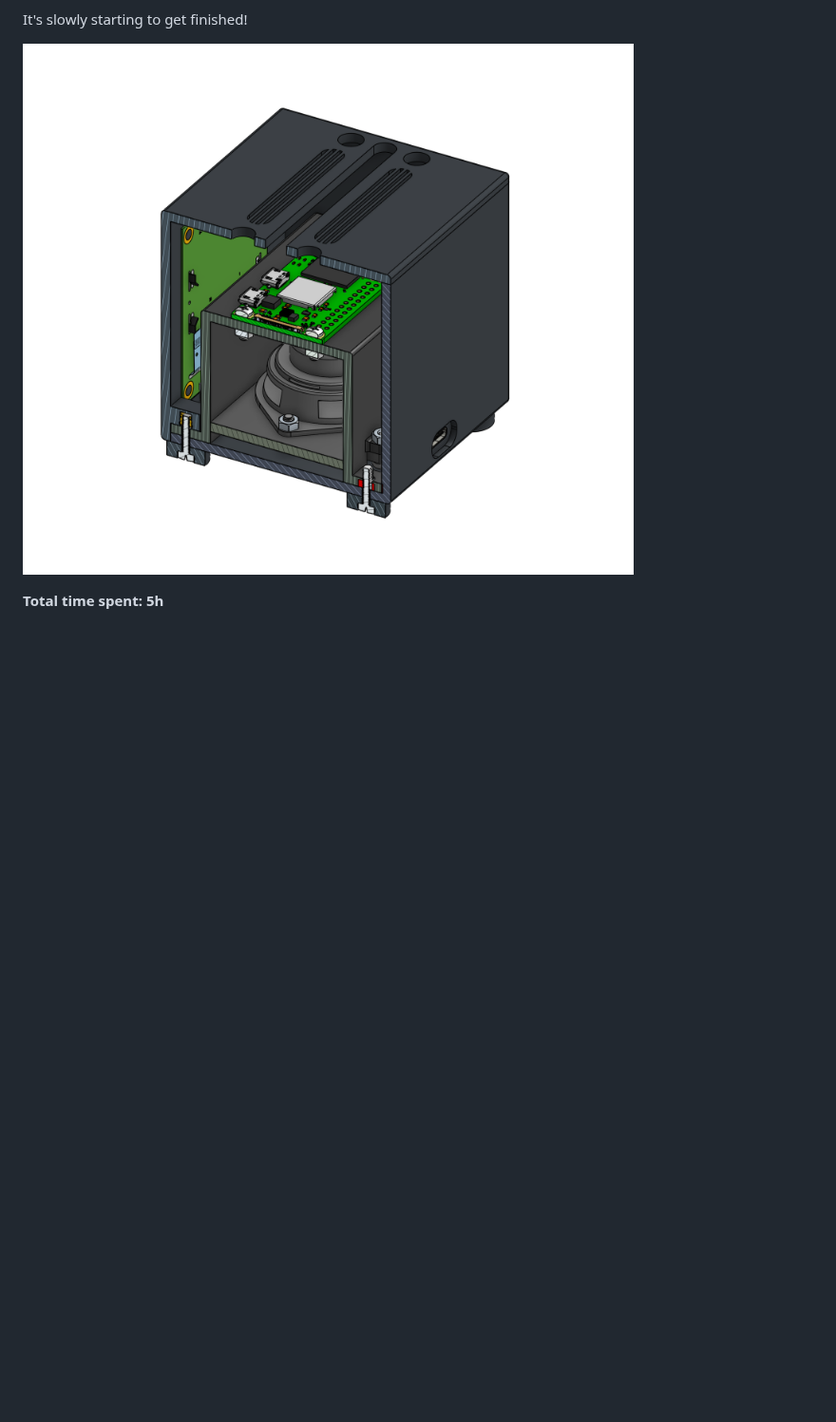
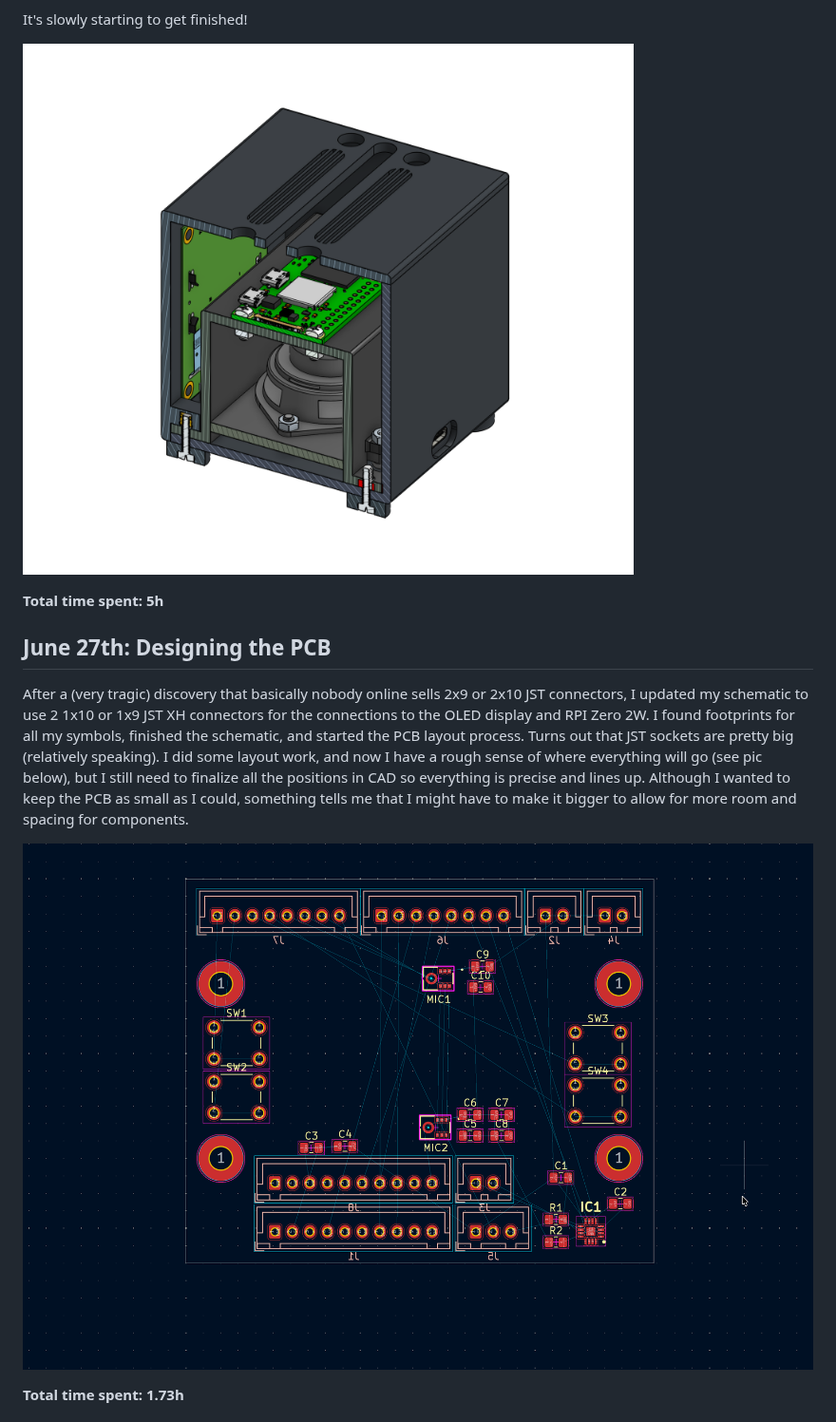
Before and after one commit to crkalapat/tesseract, a Markdown page: JOURNAL.md, the part around one of its changes. Shown at 95% size. Rendered like a GitHub page; pictures changed too: assets/pcb-ss-1.png (added); blank space fills up the shorter version.

```diff
--- a/JOURNAL.md
+++ b/JOURNAL.md
@@ -33,2 +35,16 @@ It's slowly starting to get finished!
 
 **Total time spent: 5h**
+
+## June 27th: Designing the PCB
+
+After a (very tragic) discovery that basically nobody online sells 2x9 or 2x10 JST connectors, I updated my schematic to use 2 1x10
+or 1x9 JST XH connectors for the connections to the OLED display and RPI Zero 2W. I found footprints for all my symbols, finished
+the schematic, and started the PCB layout process. Turns out that JST sockets are pretty big (relatively speaking). I did some layout
+work, and now I have a rough sense of where everything will go (see pic below), but I still need to finalize all the positions in CAD
+so everything is precise and lines up. Although I wanted to keep the PCB as small as I could, something tells me that I might have
+to make it bigger to allow for more room and spacing for components.
+
+![1st PCB Picture](assets/pcb-ss-1.png)
+
+**Total time spent: 1.73h**
+
```
Also changed, not shown: other parts of JOURNAL.md (+38 -2 lines), assets/cad-ss-2.png (added), assets/cad-ss-3.png (added), assets/schem-ss-1.png (added).
